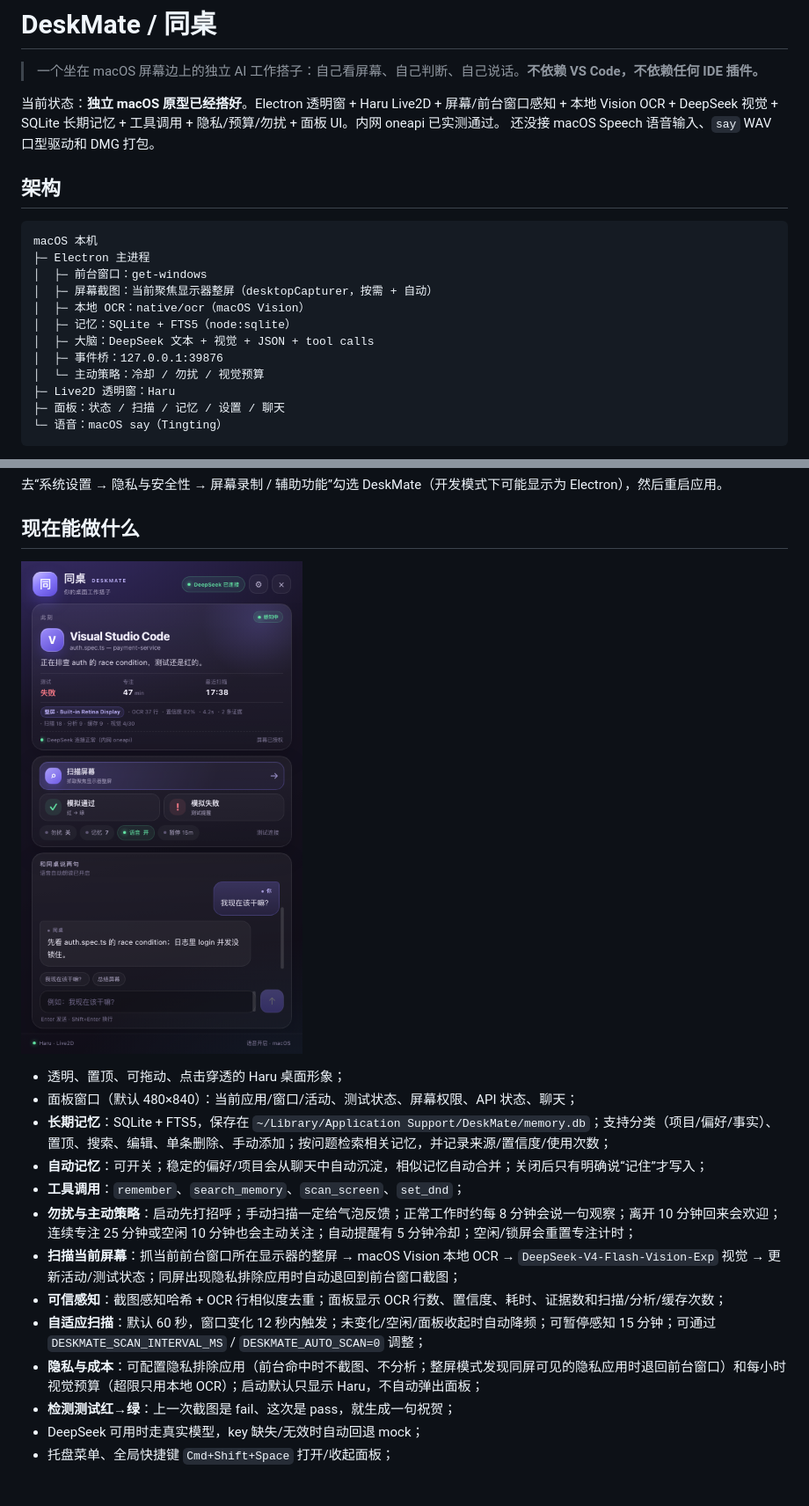
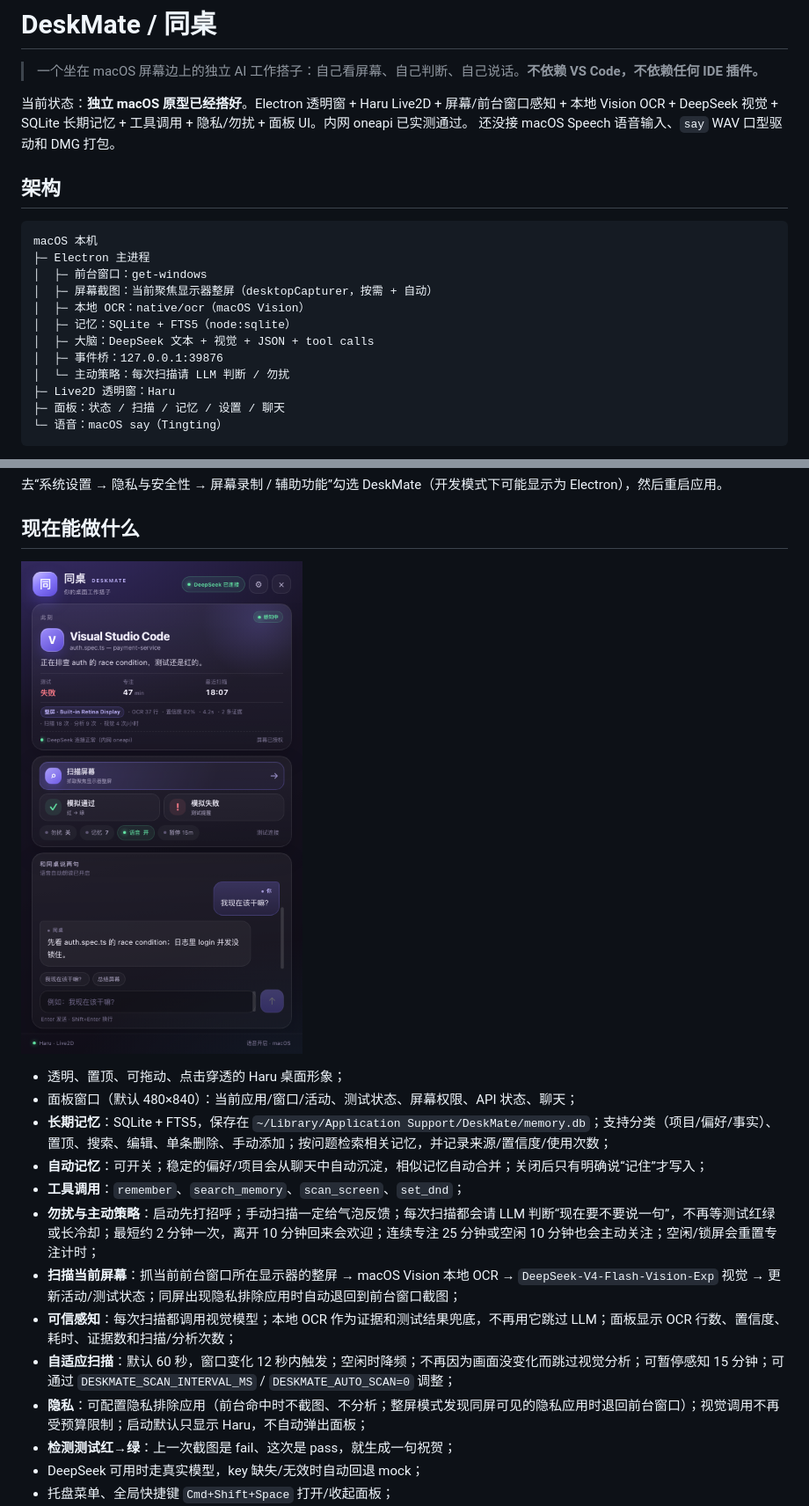
Before and after one commit to CVI-yangwn/DeskMate, a Markdown page: README.md, 2 parts joined by grey strips. Shown at 88% size. Rendered like a GitHub page; pictures changed too: assets/panel-preview.png; blank space fills up the shorter version.

Commit message:
feat(brain): ask the LLM to judge every scan and drop vision budgeting

```diff
--- a/README.md
+++ b/README.md
@@ -2,7 +2,7 @@
 
 > 一个坐在 macOS 屏幕边上的独立 AI 工作搭子：自己看屏幕、自己判断、自己说话。**不依赖 VS Code，不依赖任何 IDE 插件。**
 
-当前状态：**独立 macOS 原型已经搭好**。Electron 透明窗 + Haru Live2D + 屏幕/前台窗口感知 + 本地 Vision OCR + DeepSeek 视觉 + SQLite 长期记忆 + 工具调用 + 隐私/预算/勿扰 + 面板 UI。内网 oneapi 已实测通过。
+当前状态：**独立 macOS 原型已经搭好**。Electron 透明窗 + Haru Live2D + 屏幕/前台窗口感知 + 本地 Vision OCR + DeepSeek 视觉 + SQLite 长期记忆 + 工具调用 + 隐私/勿扰 + 面板 UI。内网 oneapi 已实测通过。
 还没接 macOS Speech 语音输入、`say` WAV 口型驱动和 DMG 打包。
 
 ## 架构
@@ -16,7 +16,7 @@ macOS 本机
 │  ├─ 记忆：SQLite + FTS5（node:sqlite）
 │  ├─ 大脑：DeepSeek 文本 + 视觉 + JSON + tool calls
 │  ├─ 事件桥：127.0.0.1:39876
-│  └─ 主动策略：冷却 / 勿扰 / 视觉预算
+│  └─ 主动策略：每次扫描请 LLM 判断 / 勿扰
 ├─ Live2D 透明窗：Haru
 ├─ 面板：状态 / 扫描 / 记忆 / 设置 / 聊天
 └─ 语音：macOS say（Tingting）
@@ -102,11 +102,11 @@ npm run check:model
 - **长期记忆**：SQLite + FTS5，保存在 `~/Library/Application Support/DeskMate/memory.db`；支持分类（项目/偏好/事实）、置顶、搜索、编辑、单条删除、手动添加；按问题检索相关记忆，并记录来源/置信度/使用次数；
 - **自动记忆**：可开关；稳定的偏好/项目会从聊天中自动沉淀，相似记忆自动合并；关闭后只有明确说“记住”才写入；
 - **工具调用**：`remember`、`search_memory`、`scan_screen`、`set_dnd`；
-- **勿扰与主动策略**：启动先打招呼；手动扫描一定给气泡反馈；正常工作时约每 8 分钟会说一句观察；离开 10 分钟回来会欢迎；连续专注 25 分钟或空闲 10 分钟也会主动关注；自动提醒有 5 分钟冷却；空闲/锁屏会重置专注计时；
+- **勿扰与主动策略**：启动先打招呼；手动扫描一定给气泡反馈；每次扫描都会请 LLM 判断“现在要不要说一句”，不再等测试红绿或长冷却；最短约 2 分钟一次，离开 10 分钟回来会欢迎；连续专注 25 分钟或空闲 10 分钟也会主动关注；空闲/锁屏会重置专注计时；
 - **扫描当前屏幕**：抓当前前台窗口所在显示器的整屏 → macOS Vision 本地 OCR → `DeepSeek-V4-Flash-Vision-Exp` 视觉 → 更新活动/测试状态；同屏出现隐私排除应用时自动退回到前台窗口截图；
-- **可信感知**：截图感知哈希 + OCR 行相似度去重；面板显示 OCR 行数、置信度、耗时、证据数和扫描/分析/缓存次数；
-- **自适应扫描**：默认 60 秒，窗口变化 12 秒内触发；未变化/空闲/面板收起时自动降频；可暂停感知 15 分钟；可通过 `DESKMATE_SCAN_INTERVAL_MS` / `DESKMATE_AUTO_SCAN=0` 调整；
-- **隐私与成本**：可配置隐私排除应用（前台命中时不截图、不分析；整屏模式发现同屏可见的隐私应用时退回前台窗口）和每小时视觉预算（超限只用本地 OCR）；启动默认只显示 Haru，不自动弹出面板；
+- **可信感知**：每次扫描都调用视觉模型；本地 OCR 作为证据和测试结果兜底，不再用它跳过 LLM；面板显示 OCR 行数、置信度、耗时、证据数和扫描/分析次数；
+- **自适应扫描**：默认 60 秒，窗口变化 12 秒内触发；空闲时降频；不再因为画面没变化而跳过视觉分析；可暂停感知 15 分钟；可通过 `DESKMATE_SCAN_INTERVAL_MS` / `DESKMATE_AUTO_SCAN=0` 调整；
+- **隐私**：可配置隐私排除应用（前台命中时不截图、不分析；整屏模式发现同屏可见的隐私应用时退回前台窗口）；视觉调用不再受预算限制；启动默认只显示 Haru，不自动弹出面板；
 - **检测测试红→绿**：上一次截图是 fail、这次是 pass，就生成一句祝贺；
 - DeepSeek 可用时走真实模型，key 缺失/无效时自动回退 mock；
 - 托盘菜单、全局快捷键 `Cmd+Shift+Space` 打开/收起面板；
```
Also changed, not shown: other parts of README.md (+2 -2 lines), 7 other files.
